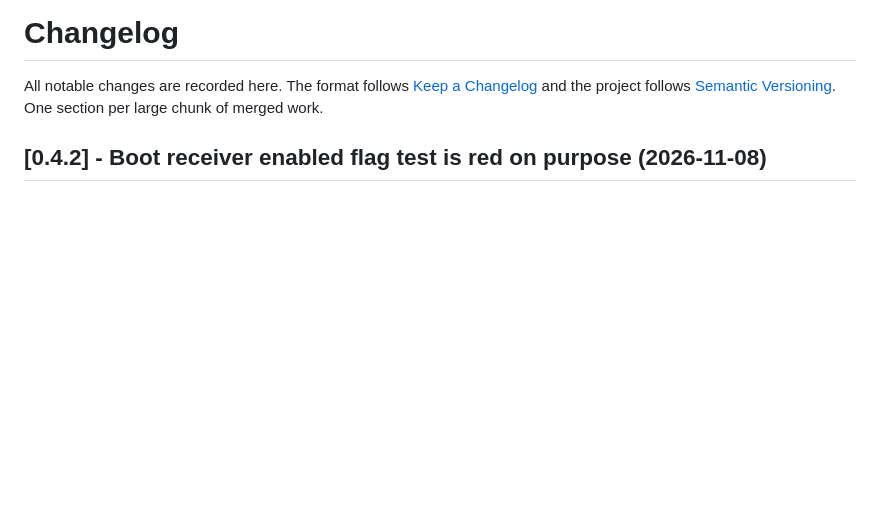
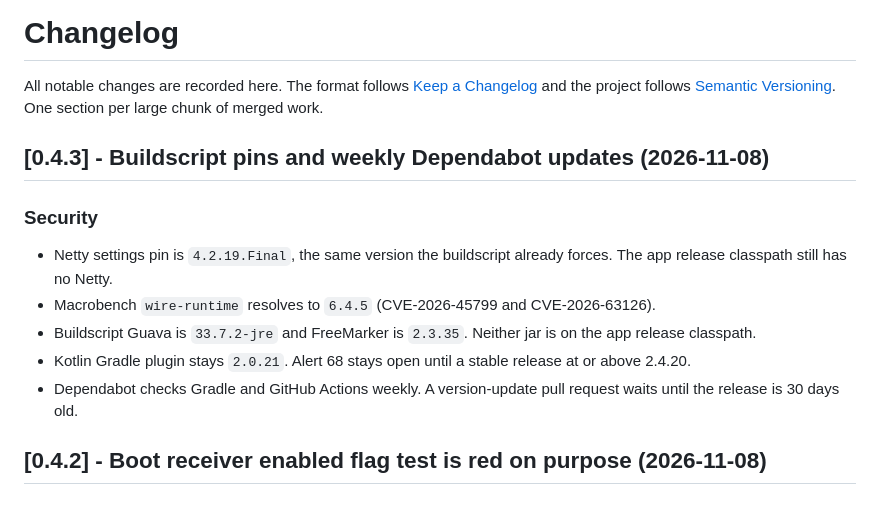
Before and after one commit to weijia-89/toebeans, a Markdown page: CHANGELOG.md, the part around the change. Rendered like a GitHub page; blank space fills up the shorter version.

Commit message:
docs(changelog): record buildscript pins and weekly Dependabot
Co-authored-by: Cursor <cursoragent@cursor.com>

```diff
--- a/CHANGELOG.md
+++ b/CHANGELOG.md
@@ -4,6 +4,16 @@ All notable changes are recorded here. The format follows [Keep a
 Changelog](https://keepachangelog.com/en/1.1.0/) and the project follows
 [Semantic Versioning](https://semver.org/spec/v2.0.0.html). One section per
 large chunk of merged work.
+
+## [0.4.3] - Buildscript pins and weekly Dependabot updates (2026-11-08)
+
+### Security
+
+- Netty settings pin is `4.2.19.Final`, the same version the buildscript already forces. The app release classpath still has no Netty.
+- Macrobench `wire-runtime` resolves to `6.4.5` (CVE-2026-45799 and CVE-2026-63126).
+- Buildscript Guava is `33.7.2-jre` and FreeMarker is `2.3.35`. Neither jar is on the app release classpath.
+- Kotlin Gradle plugin stays `2.0.21`. Alert 68 stays open until a stable release at or above 2.4.20.
+- Dependabot checks Gradle and GitHub Actions weekly. A version-update pull request waits until the release is 30 days old.
 
 ## [0.4.2] - Boot receiver enabled flag test is red on purpose (2026-11-08)
 
```
